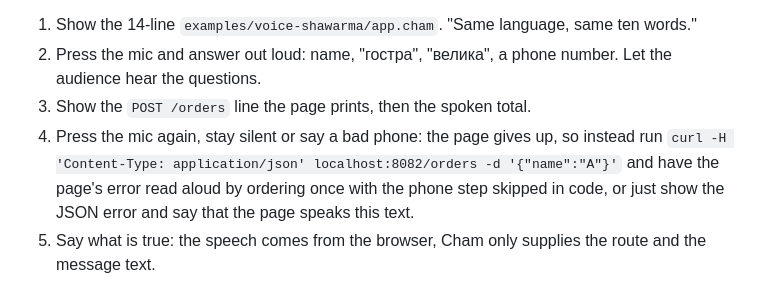
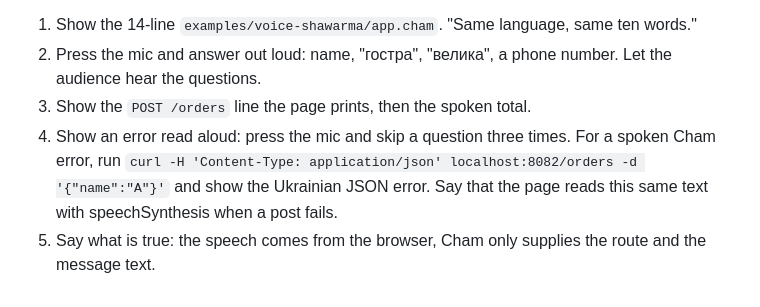
Before and after one commit to yava-code/cham, a Markdown page: DEMO_SCRIPT.md, the part around the change. Rendered like a GitHub page.

Commit message:
tidy voice demo note

```diff
--- a/DEMO_SCRIPT.md
+++ b/DEMO_SCRIPT.md
@@ -87,7 +87,6 @@ Start `./target/release/cham examples/voice-shawarma` and open
 1. Show the 14-line `examples/voice-shawarma/app.cham`. "Same language, same ten words."
 2. Press the mic and answer out loud: name, "гостра", "велика", a phone number. Let the audience hear the questions.
 3. Show the `POST /orders` line the page prints, then the spoken total.
-4. Press the mic again, stay silent or say a bad phone: the page gives up, so instead run
-   `curl -H 'Content-Type: application/json' localhost:8082/orders -d '{"name":"A"}'`
-   and have the page's error read aloud by ordering once with the phone step skipped in code, or just show the JSON error and say that the page speaks this text.
+4. Show an error read aloud: press the mic and skip a question three times. For a spoken Cham error, run
+   `curl -H 'Content-Type: application/json' localhost:8082/orders -d '{"name":"A"}'` and show the Ukrainian JSON error. Say that the page reads this same text with speechSynthesis when a post fails.
 5. Say what is true: the speech comes from the browser, Cham only supplies the route and the message text.
```
